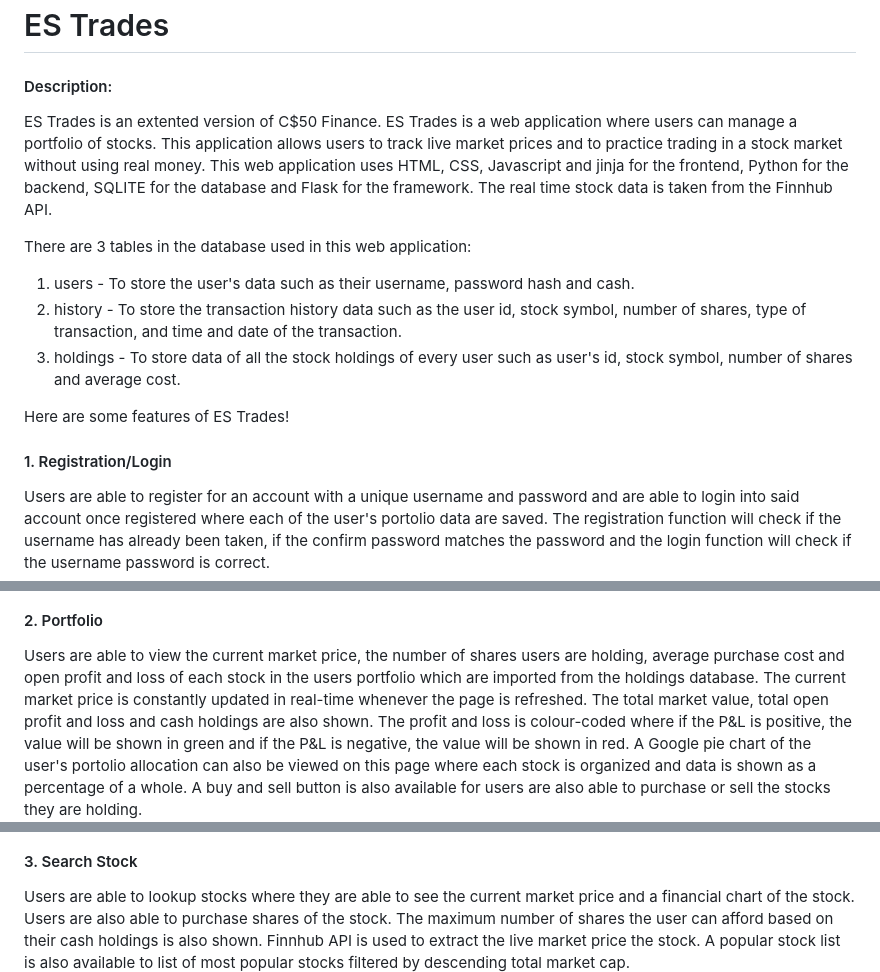
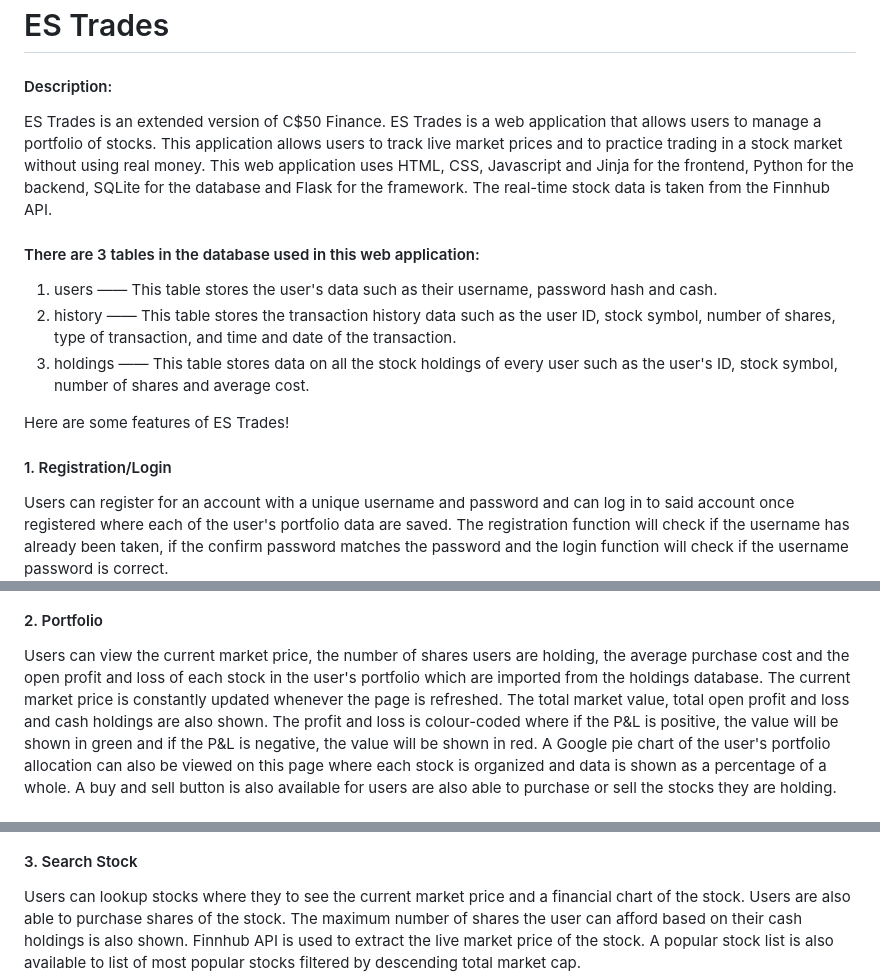
Before and after one commit to Bjxrnn/ES-Trades, a Markdown page: README.md, 3 parts joined by grey strips. Drawn GitHub-style.

```diff
--- a/README.md
+++ b/README.md
@@ -1,26 +1,26 @@
 # ES Trades
 
 #### Description:
-ES Trades is an extented version of C$50 Finance. ES Trades is a web application where users can manage a portfolio of stocks. This application allows users to track live market prices and to practice trading in a stock market without using real money. This web application uses HTML, CSS, Javascript and jinja for the frontend, Python for the backend, SQLITE for the database and Flask for the framework. The real time stock data is taken from the Finnhub API.
+ES Trades is an extended version of C$50 Finance. ES Trades is a web application that allows users to manage a portfolio of stocks. This application allows users to track live market prices and to practice trading in a stock market without using real money. This web application uses HTML, CSS, Javascript and Jinja for the frontend, Python for the backend, SQLite for the database and Flask for the framework. The real-time stock data is taken from the Finnhub API.
 
-There are 3 tables in the database used in this web application:
-1. users -  To store the user's data such as their username, password hash and cash.
-2. history - To store the transaction history data such as the user id, stock symbol, number of shares, type of transaction, and time and date of the transaction.
-3. holdings - To store data of all the stock holdings of every user such as user's id, stock symbol, number of shares and average cost.
+#### There are 3 tables in the database used in this web application:
+1. users —— This table stores the user's data such as their username, password hash and cash.
+2. history —— This table stores the transaction history data such as the user ID, stock symbol, number of shares, type of transaction, and time and date of the transaction.
+3. holdings —— This table stores data on all the stock holdings of every user such as the user's ID, stock symbol, number of shares and average cost.
 
 Here are some features of ES Trades!
 #### 1. Registration/Login
-Users are able to register for an account with a unique username and password and are able to login into said account once registered where each of the user's portolio data are saved. The registration function will check if the username has already been taken, if the confirm password matches the password and the login function will check if the username password is correct.
+Users can register for an account with a unique username and password and can log in to said account once registered where each of the user's portfolio data are saved. The registration function will check if the username has already been taken, if the confirm password matches the password and the login function will check if the username password is correct.
 ![plot](images/register.png)
 
 
 #### 2. Portfolio
-Users are able to view the current market price, the number of shares users are holding, average purchase cost and open profit and loss of each stock in the users portfolio which are imported from the holdings database. The current market price is constantly updated in real-time whenever the page is refreshed. The total market value, total open profit and loss and cash holdings are also shown. The profit and loss is colour-coded where if the P&L is positive, the value will be shown in green and if the P&L is negative, the value will be shown in red. A Google pie chart of the user's portolio allocation can also be viewed on this page where each stock is organized and data is shown as a percentage of a whole. A buy and sell button is also available for users are also able to purchase or sell the stocks they are holding.
+Users can view the current market price, the number of shares users are holding, the average purchase cost and the open profit and loss of each stock in the user's portfolio which are imported from the holdings database. The current market price is constantly updated whenever the page is refreshed. The total market value, total open profit and loss and cash holdings are also shown. The profit and loss is colour-coded where if the P&L is positive, the value will be shown in green and if the P&L is negative, the value will be shown in red. A Google pie chart of the user's portfolio allocation can also be viewed on this page where each stock is organized and data is shown as a percentage of a whole. A buy and sell button is also available for users are also able to purchase or sell the stocks they are holding.
 ![plot](images/portfolio.png)
 
 
 #### 3. Search Stock
-Users are able to lookup stocks where they are able to see the current market price and a financial chart of the stock. Users are also able to purchase shares of the stock. The maximum number of shares the user can afford based on their cash holdings is also shown. Finnhub API is used to extract the live market price the stock. A popular stock list is also available to list of most popular stocks filtered by descending total market cap.
+Users can lookup stocks where they to see the current market price and a financial chart of the stock. Users are also able to purchase shares of the stock. The maximum number of shares the user can afford based on their cash holdings is also shown. Finnhub API is used to extract the live market price of the stock. A popular stock list is also available to list of most popular stocks filtered by descending total market cap.
 ![plot](images/search.png)
 
 
```
Also changed, not shown: other parts of README.md (+4 -4 lines).
